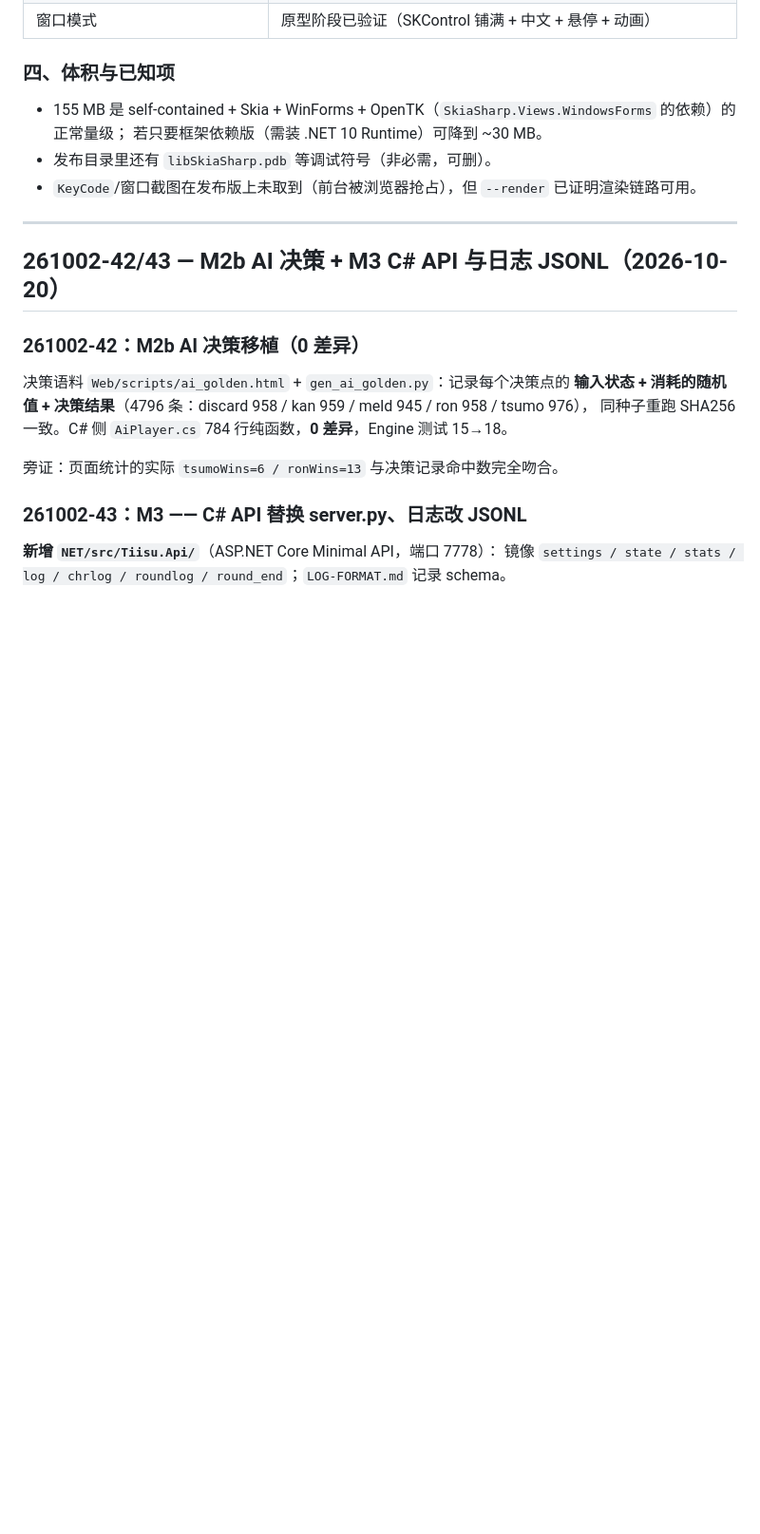
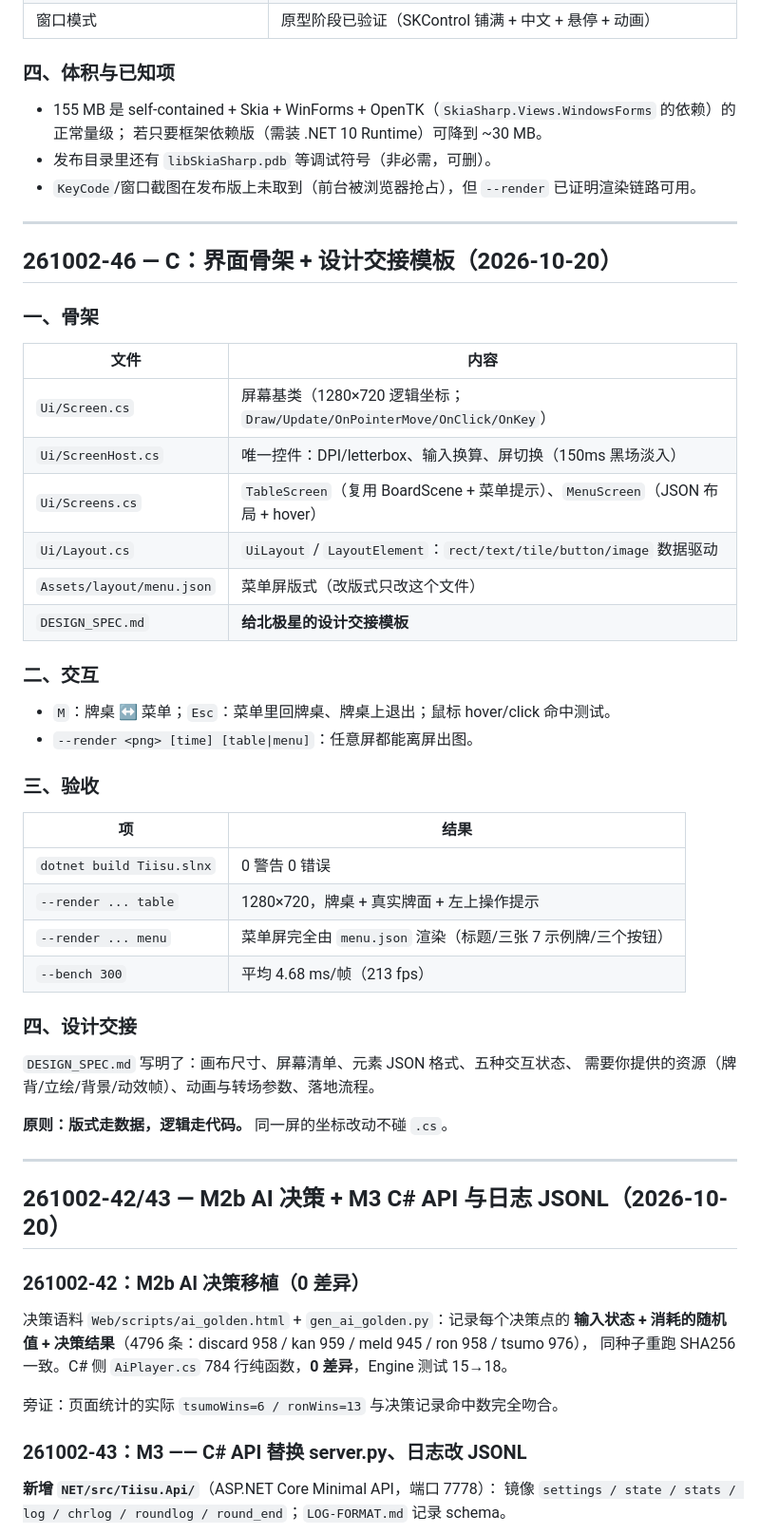
Before and after one commit to Pub-Polaris/Tiisu-Mahjong-main, a Markdown page: docs/OpencodeAgent_老Agent想说的话/CHANGELOG.md, the part around one of its changes. Shown at 95% size. GitHub-like rendering; blank space fills up the shorter version.

Commit message:
﻿C 阶段记录（261002-46）
CHANGELOG 261002-46：界面骨架（Screen/ScreenHost/数据驱动 UiLayout/TableScreen/MenuScreen）
+ DESIGN_SPEC.md 设计交接模板 + --render 支持指定屏。
（代码在 NET 仓；本次仅记录与页脚/备份）

Agent: dsh
Pair: dsh+opencode

```diff
--- a/docs/OpencodeAgent_老Agent想说的话/CHANGELOG.md
+++ b/docs/OpencodeAgent_老Agent想说的话/CHANGELOG.md
@@ -162,6 +163,42 @@ TFM 必须是 **`net10.0-windows10.0.19041`**（`SkiaSharp.Views.WindowsForms`
   若只要框架依赖版（需装 .NET 10 Runtime）可降到 ~30 MB。
 - 发布目录里还有 `libSkiaSharp.pdb` 等调试符号（非必需，可删）。
 - `KeyCode`/窗口截图在发布版上未取到（前台被浏览器抢占），但 `--render` 已证明渲染链路可用。
+
+---
+
+## 261002-46 — C：界面骨架 + 设计交接模板（2026-10-20）
+
+### 一、骨架
+
+| 文件 | 内容 |
+|---|---|
+| `Ui/Screen.cs` | 屏幕基类（1280×720 逻辑坐标；`Draw/Update/OnPointerMove/OnClick/OnKey`） |
+| `Ui/ScreenHost.cs` | 唯一控件：DPI/letterbox、输入换算、屏切换（150ms 黑场淡入） |
+| `Ui/Screens.cs` | `TableScreen`（复用 BoardScene + 菜单提示）、`MenuScreen`（JSON 布局 + hover） |
+| `Ui/Layout.cs` | `UiLayout` / `LayoutElement`：`rect/text/tile/button/image` 数据驱动 |
+| `Assets/layout/menu.json` | 菜单屏版式（改版式只改这个文件） |
+| `DESIGN_SPEC.md` | **给北极星的设计交接模板** |
+
+### 二、交互
+
+- `M`：牌桌 ↔ 菜单；`Esc`：菜单里回牌桌、牌桌上退出；鼠标 hover/click 命中测试。
+- `--render <png> [time] [table|menu]`：任意屏都能离屏出图。
+
+### 三、验收
+
+| 项 | 结果 |
+|---|---|
+| `dotnet build Tiisu.slnx` | 0 警告 0 错误 |
+| `--render ... table` | 1280×720，牌桌 + 真实牌面 + 左上操作提示 |
+| `--render ... menu` | 菜单屏完全由 `menu.json` 渲染（标题/三张 7 示例牌/三个按钮） |
+| `--bench 300` | 平均 4.68 ms/帧（213 fps） |
+
+### 四、设计交接
+
+`DESIGN_SPEC.md` 写明了：画布尺寸、屏幕清单、元素 JSON 格式、五种交互状态、
+需要你提供的资源（牌背/立绘/背景/动效帧）、动画与转场参数、落地流程。
+
+**原则：版式走数据，逻辑走代码。** 同一屏的坐标改动不碰 `.cs`。
 
 ---
 
```
Also changed, not shown: other parts of docs/OpencodeAgent_老Agent想说的话/CHANGELOG.md (+1 -0 lines), AGCOMMIT_CHAIN.MD (+2 -1 lines), AGENTS.md (+1 -1 lines).
